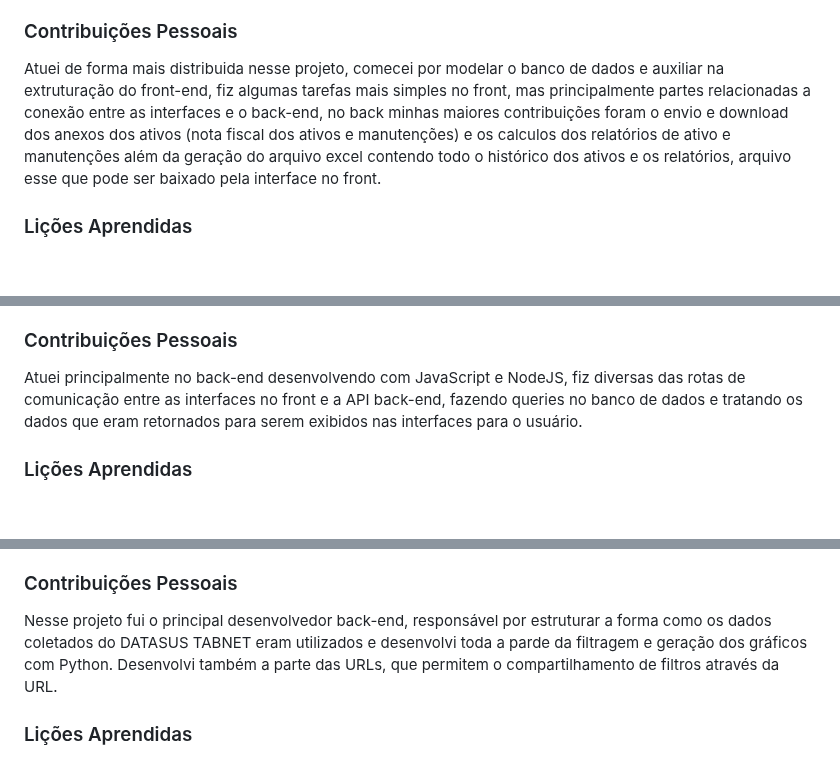
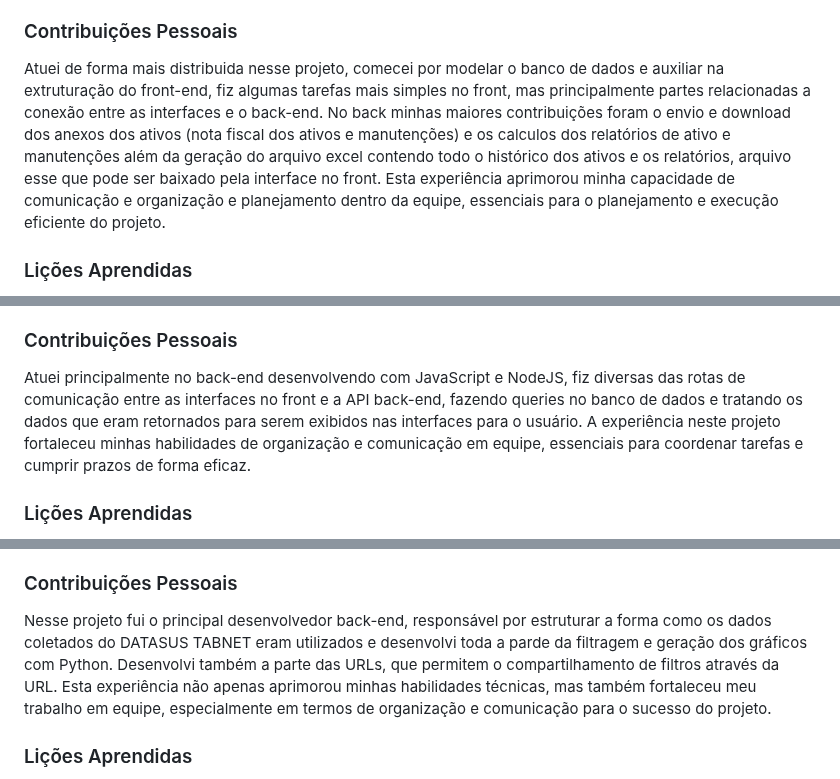
Before and after one commit to Rafael-Nunes-Silva/Portfolio-Pessoal, a Markdown page: README.md, 3 parts joined by grey strips. Drawn GitHub-style; blank space fills up the shorter version.

Commit message:
Atualização do portfólio

```diff
--- a/README.md
+++ b/README.md
@@ -32,7 +32,7 @@ Ctrl A é um sistema de gerenciamento de ativos que disponibiliza recursos para
 * Spring: Framework do Back
 
 ### Contribuições Pessoais
-Atuei de forma mais distribuida nesse projeto, comecei por modelar o banco de dados e auxiliar na extruturação do front-end, fiz algumas tarefas mais simples no front, mas principalmente partes relacionadas a conexão entre as interfaces e o back-end, no back minhas maiores contribuições foram o envio e download dos anexos dos ativos (nota fiscal dos ativos e manutenções) e os calculos dos relatórios de ativo e manutenções além da geração do arquivo excel contendo todo o histórico dos ativos e os relatórios, arquivo esse que pode ser baixado pela interface no front.
+Atuei de forma mais distribuida nesse projeto, comecei por modelar o banco de dados e auxiliar na extruturação do front-end, fiz algumas tarefas mais simples no front, mas principalmente partes relacionadas a conexão entre as interfaces e o back-end. No back minhas maiores contribuições foram o envio e download dos anexos dos ativos (nota fiscal dos ativos e manutenções) e os calculos dos relatórios de ativo e manutenções além da geração do arquivo excel contendo todo o histórico dos ativos e os relatórios, arquivo esse que pode ser baixado pela interface no front. Esta experiência aprimorou minha capacidade de comunicação e organização e planejamento dentro da equipe, essenciais para o planejamento e execução eficiente do projeto.
 
 ### Lições Aprendidas
 Além das habilidades técnicas adquiridas nas tecnologias citadas acima, pude desenvolver competências importantes em organização e comunicação em grupo, fundamentais para o planejamento e execução eficiente de um projeto.
@@ -76,7 +76,7 @@ Hermez é um sistema de gerenciamento de chamados voltado para empresas no ramo
 * React: Framework
 
 ### Contribuições Pessoais
-Atuei principalmente no back-end desenvolvendo com JavaScript e NodeJS, fiz diversas das rotas de comunicação entre as interfaces no front e a API back-end, fazendo queries no banco de dados e tratando os dados que eram retornados para serem exibidos nas interfaces para o usuário.
+Atuei principalmente no back-end desenvolvendo com JavaScript e NodeJS, fiz diversas das rotas de comunicação entre as interfaces no front e a API back-end, fazendo queries no banco de dados e tratando os dados que eram retornados para serem exibidos nas interfaces para o usuário. A experiência neste projeto fortaleceu minhas habilidades de organização e comunicação em equipe, essenciais para coordenar tarefas e cumprir prazos de forma eficaz.
 
 ### Lições Aprendidas
 Além das habilidades técnicas adquiridas nas tecnologias citadas acima, pude desenvolver e aprimorar competências importantes em organização e comunicação em grupo, essenciais para a coordenação eficaz de tarefas e cumprimento de prazos em equipe.
@@ -116,7 +116,7 @@ O CICOVALE (Central Informativa de COVID longa do Vale do Paraíba) é um site q
 * SQL: Utilizado para a criação e manutenção do banco de dados, especificamente para guardar o ranking dos filtros mais pesquisados no site
 
 ### Contribuições Pessoais
-Nesse projeto fui o principal desenvolvedor back-end, responsável por estruturar a forma como os dados coletados do DATASUS TABNET eram utilizados e desenvolvi toda a parde da filtragem e geração dos gráficos com Python. Desenvolvi também a parte das URLs, que permitem o compartilhamento de filtros através da URL.
+Nesse projeto fui o principal desenvolvedor back-end, responsável por estruturar a forma como os dados coletados do DATASUS TABNET eram utilizados e desenvolvi toda a parde da filtragem e geração dos gráficos com Python. Desenvolvi também a parte das URLs, que permitem o compartilhamento de filtros através da URL. Esta experiência não apenas aprimorou minhas habilidades técnicas, mas também fortaleceu meu trabalho em equipe, especialmente em termos de organização e comunicação para o sucesso do projeto.
 
 ### Lições Aprendidas
 Além das habilidades técnicas adquiridas nas tecnologias citadas acima, pude desenvolver e aprimorar meu trabalho em grupo, fundamentais para o sucesso do projeto em equipe.
```
